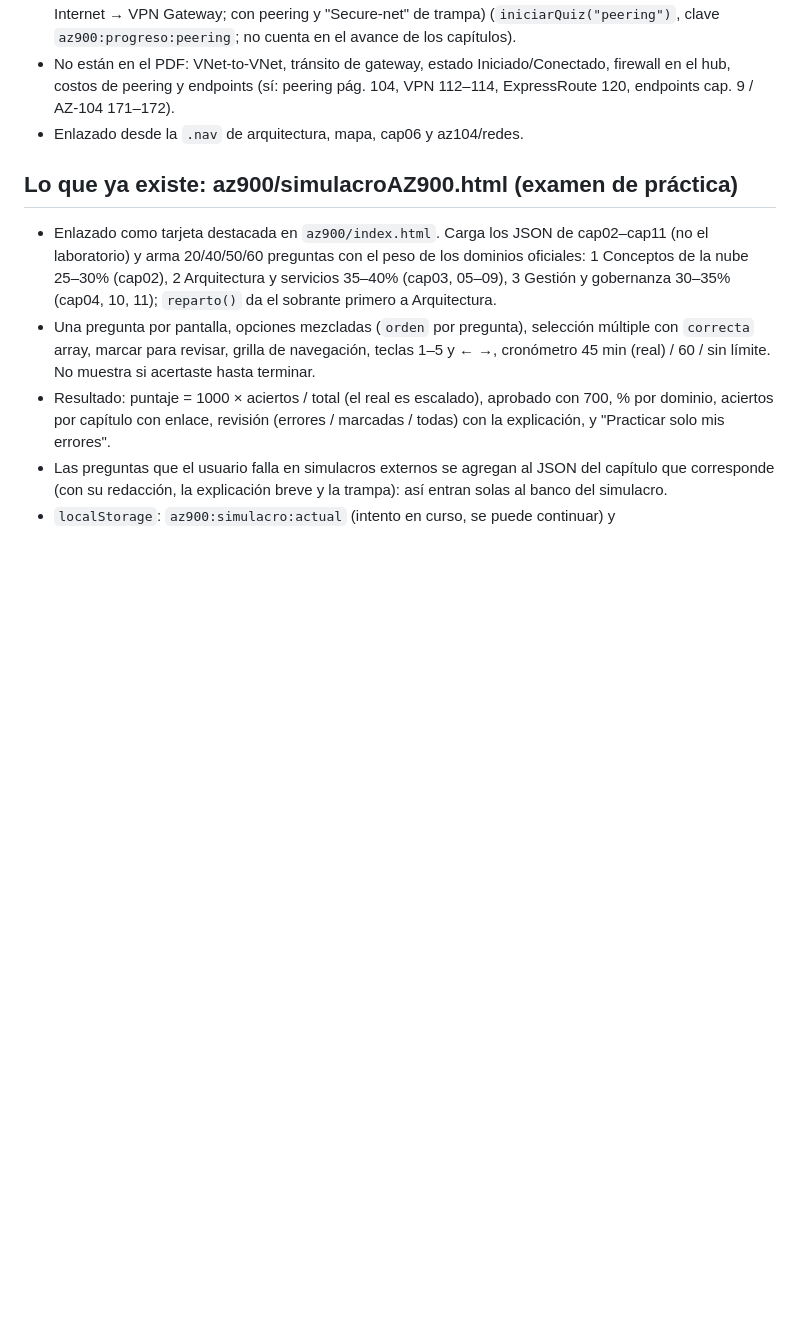
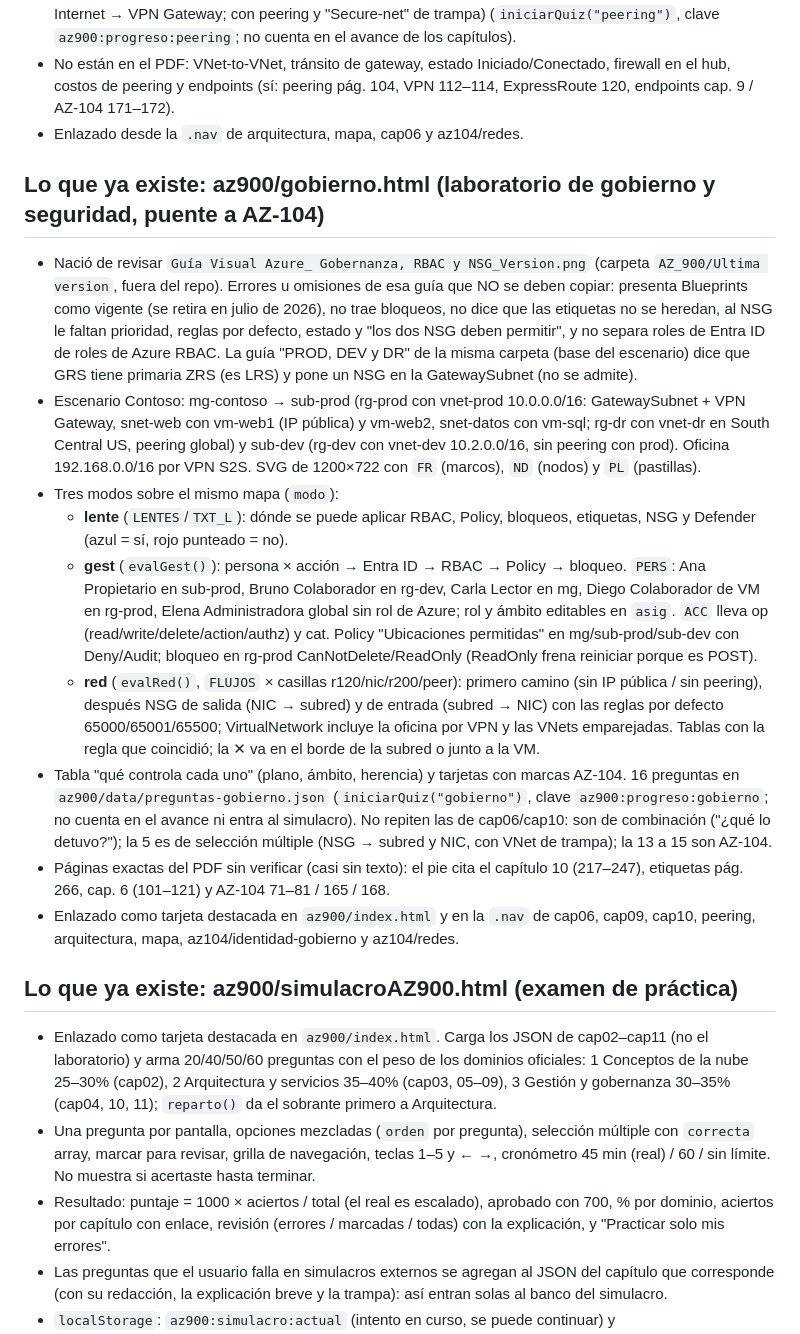
Before and after one commit to RicardoPavezCatrileo/az900-simulador, a Markdown page: CLAUDE.md, the part around the change. Drawn GitHub-style; blank space fills up the shorter version.

Commit message:
CLAUDE.md: laboratorio de gobierno y seguridad
Co-Authored-By: Claude Opus 5.5 <noreply@anthropic.com>

```diff
--- a/CLAUDE.md
+++ b/CLAUDE.md
@@ -143,6 +143,17 @@ Errores de esa guía que NO se deben copiar: dice que la secundaria de GZRS es Z
 - No están en el PDF: VNet-to-VNet, tránsito de gateway, estado Iniciado/Conectado, firewall en el hub, costos de peering y endpoints (sí: peering pág. 104, VPN 112–114, ExpressRoute 120, endpoints cap. 9 / AZ-104 171–172).
 - Enlazado desde la `.nav` de arquitectura, mapa, cap06 y az104/redes.
 
+## Lo que ya existe: az900/gobierno.html (laboratorio de gobierno y seguridad, puente a AZ-104)
+- Nació de revisar `Guía Visual Azure_ Gobernanza, RBAC y NSG_Version.png` (carpeta `AZ_900/Ultima version`, fuera del repo). Errores u omisiones de esa guía que NO se deben copiar: presenta Blueprints como vigente (se retira en julio de 2026), no trae bloqueos, no dice que las etiquetas no se heredan, al NSG le faltan prioridad, reglas por defecto, estado y "los dos NSG deben permitir", y no separa roles de Entra ID de roles de Azure RBAC. La guía "PROD, DEV y DR" de la misma carpeta (base del escenario) dice que GRS tiene primaria ZRS (es LRS) y pone un NSG en la GatewaySubnet (no se admite).
+- Escenario Contoso: mg-contoso → sub-prod (rg-prod con vnet-prod 10.0.0.0/16: GatewaySubnet + VPN Gateway, snet-web con vm-web1 (IP pública) y vm-web2, snet-datos con vm-sql; rg-dr con vnet-dr en South Central US, peering global) y sub-dev (rg-dev con vnet-dev 10.2.0.0/16, sin peering con prod). Oficina 192.168.0.0/16 por VPN S2S. SVG de 1200×722 con `FR` (marcos), `ND` (nodos) y `PL` (pastillas).
+- Tres modos sobre el mismo mapa (`modo`):
+  - **lente** (`LENTES`/`TXT_L`): dónde se puede aplicar RBAC, Policy, bloqueos, etiquetas, NSG y Defender (azul = sí, rojo punteado = no).
+  - **gest** (`evalGest()`): persona × acción → Entra ID → RBAC → Policy → bloqueo. `PERS`: Ana Propietario en sub-prod, Bruno Colaborador en rg-dev, Carla Lector en mg, Diego Colaborador de VM en rg-prod, Elena Administradora global sin rol de Azure; rol y ámbito editables en `asig`. `ACC` lleva op (read/write/delete/action/authz) y cat. Policy "Ubicaciones permitidas" en mg/sub-prod/sub-dev con Deny/Audit; bloqueo en rg-prod CanNotDelete/ReadOnly (ReadOnly frena reiniciar porque es POST).
+  - **red** (`evalRed()`, `FLUJOS` × casillas r120/nic/r200/peer): primero camino (sin IP pública / sin peering), después NSG de salida (NIC → subred) y de entrada (subred → NIC) con las reglas por defecto 65000/65001/65500; VirtualNetwork incluye la oficina por VPN y las VNets emparejadas. Tablas con la regla que coincidió; la ✕ va en el borde de la subred o junto a la VM.
+- Tabla "qué controla cada uno" (plano, ámbito, herencia) y tarjetas con marcas AZ-104. 16 preguntas en `az900/data/preguntas-gobierno.json` (`iniciarQuiz("gobierno")`, clave `az900:progreso:gobierno`; no cuenta en el avance ni entra al simulacro). No repiten las de cap06/cap10: son de combinación ("¿qué lo detuvo?"); la 5 es de selección múltiple (NSG → subred y NIC, con VNet de trampa); la 13 a 15 son AZ-104.
+- Páginas exactas del PDF sin verificar (casi sin texto): el pie cita el capítulo 10 (217–247), etiquetas pág. 266, cap. 6 (101–121) y AZ-104 71–81 / 165 / 168.
+- Enlazado como tarjeta destacada en `az900/index.html` y en la `.nav` de cap06, cap09, cap10, peering, arquitectura, mapa, az104/identidad-gobierno y az104/redes.
+
 ## Lo que ya existe: az900/simulacroAZ900.html (examen de práctica)
 - Enlazado como tarjeta destacada en `az900/index.html`. Carga los JSON de cap02–cap11 (no el laboratorio) y arma 20/40/50/60 preguntas con el peso de los dominios oficiales: 1 Conceptos de la nube 25–30% (cap02), 2 Arquitectura y servicios 35–40% (cap03, 05–09), 3 Gestión y gobernanza 30–35% (cap04, 10, 11); `reparto()` da el sobrante primero a Arquitectura.
 - Una pregunta por pantalla, opciones mezcladas (`orden` por pregunta), selección múltiple con `correcta` array, marcar para revisar, grilla de navegación, teclas 1–5 y ← →, cronómetro 45 min (real) / 60 / sin límite. No muestra si acertaste hasta terminar.
```
